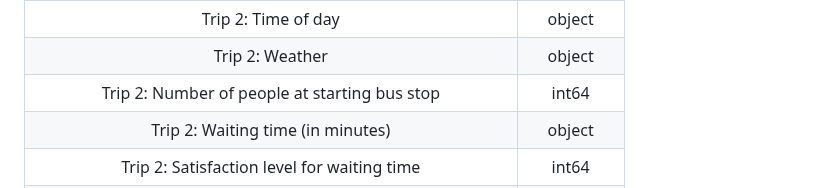
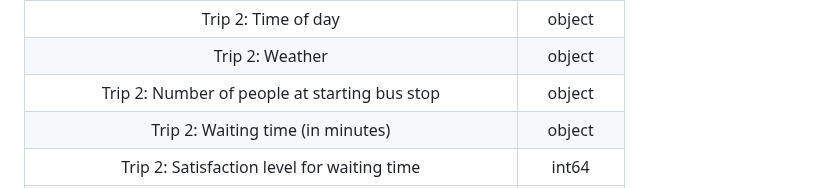
Before and after one commit to chiabingxuan/DSA3101-Group-Project, a Markdown page: README.md, the part around the change. Drawn GitHub-style.

Commit message:
Edited Section 3 of README.md

```diff
--- a/README.md
+++ b/README.md
@@ -54,7 +54,7 @@ From our survey, we are able to obtain tabular data in the form of a CSV file, `
 | Trip 2: Bus number | object |
 | Trip 2: Time of day | object |
 | Trip 2: Weather | object |
-| Trip 2: Number of people at starting bus stop | int64 |
+| Trip 2: Number of people at starting bus stop | object |
 | Trip 2: Waiting time (in minutes) | object |
 | Trip 2: Satisfaction level for waiting time | int64 |
 | Trip 2: Crowdedness level | int64 |
```
